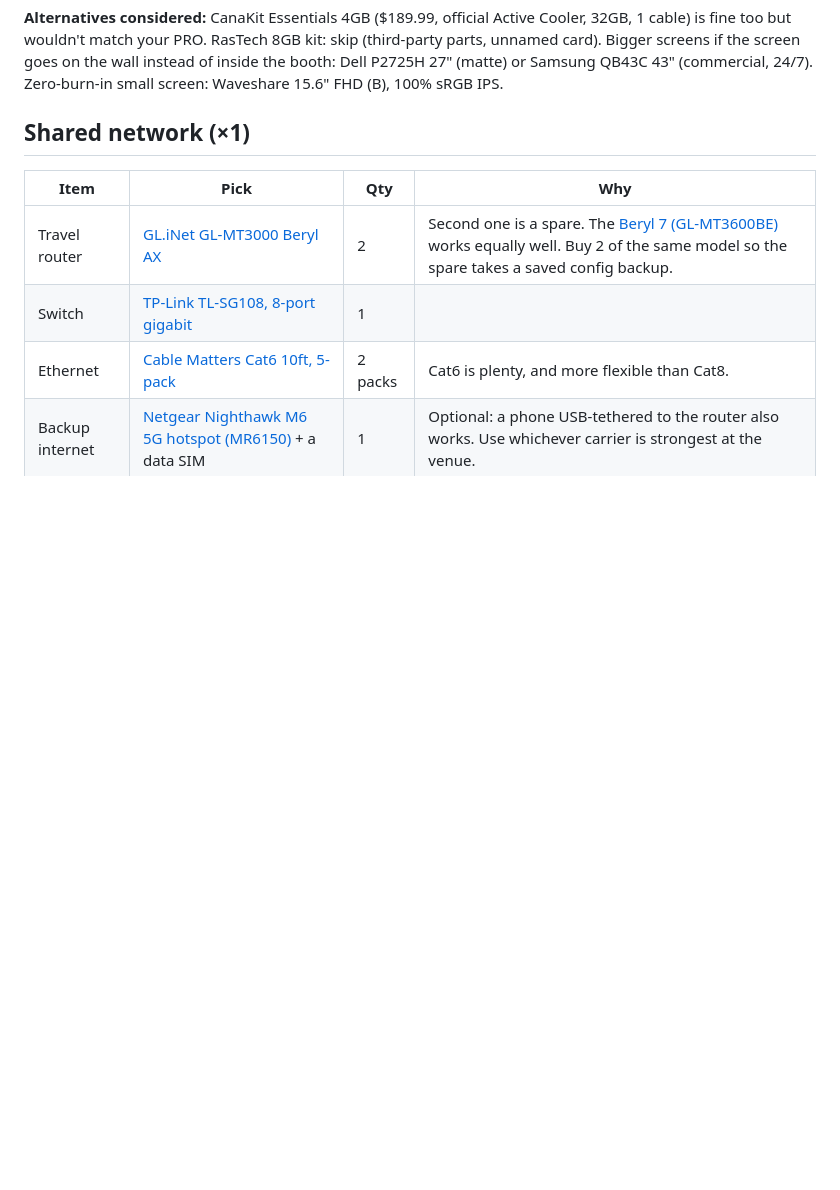
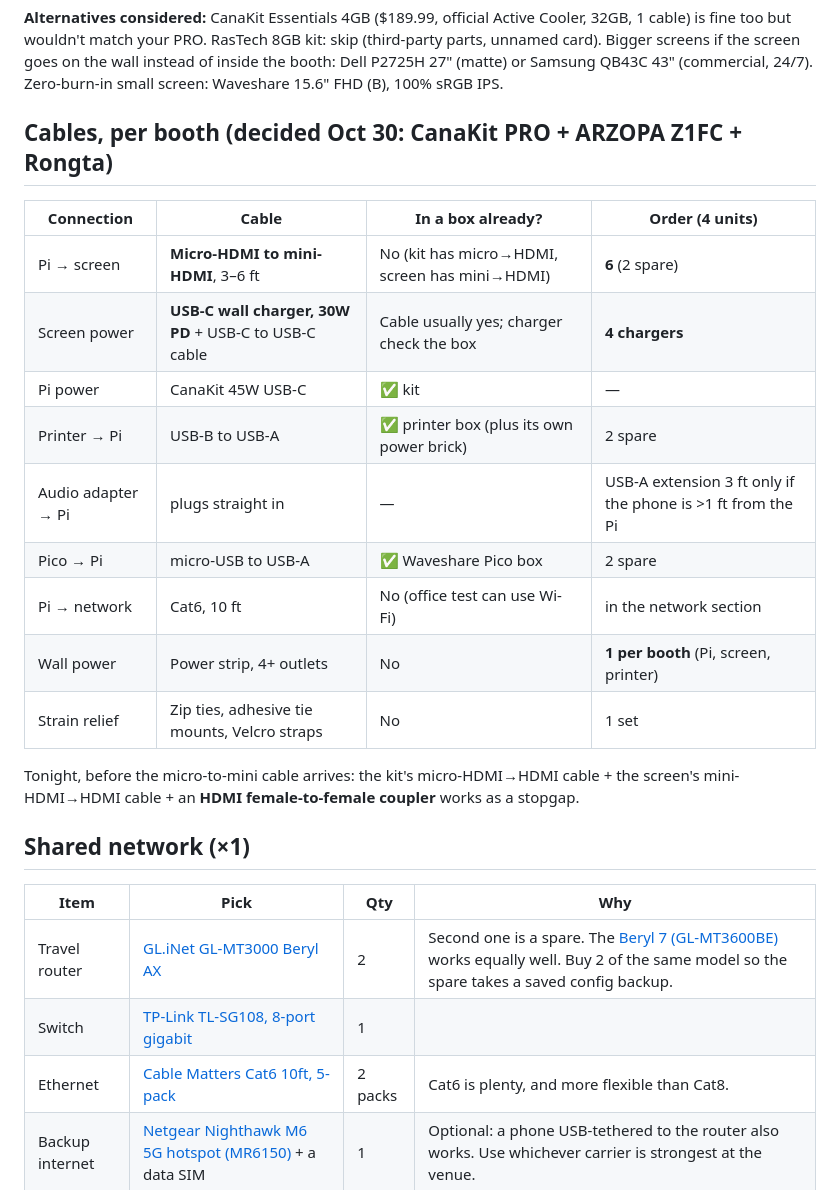
Before and after one commit to lizzieoh/hello-world, a Markdown page: booth/SHOPPING.md, the part around the change. Drawn GitHub-style; blank space fills up the shorter version.

Commit message:
Booth shopping: per-booth cable table for the decided hardware
Co-Authored-By: Claude Opus 5.5 <noreply@anthropic.com>
Claude-Session: https://claude.ai/code/session_01Y13bww6KoaLk4aR3R4G3qA

```diff
--- a/booth/SHOPPING.md
+++ b/booth/SHOPPING.md
@@ -26,6 +26,22 @@ Quantities cover 4 complete units. Check that each listing is the exact model be
 Not needed any more (covered by the CanaKit kit): separate Pi boards, official 27W power supplies, cases, Active Coolers, micro-HDMI to HDMI cables, SD card reader.
 
 **Alternatives considered:** CanaKit Essentials 4GB ($189.99, official Active Cooler, 32GB, 1 cable) is fine too but wouldn't match your PRO. RasTech 8GB kit: skip (third-party parts, unnamed card). Bigger screens if the screen goes on the wall instead of inside the booth: Dell P2725H 27" (matte) or Samsung QB43C 43" (commercial, 24/7). Zero-burn-in small screen: Waveshare 15.6" FHD (B), 100% sRGB IPS.
+
+## Cables, per booth (decided Oct 30: CanaKit PRO + ARZOPA Z1FC + Rongta)
+
+| Connection | Cable | In a box already? | Order (4 units) |
+|---|---|---|---|
+| Pi → screen | **Micro-HDMI to mini-HDMI**, 3–6 ft | No (kit has micro→HDMI, screen has mini→HDMI) | **6** (2 spare) |
+| Screen power | **USB-C wall charger, 30W PD** + USB-C to USB-C cable | Cable usually yes; charger check the box | **4 chargers** |
+| Pi power | CanaKit 45W USB-C | ✅ kit | — |
+| Printer → Pi | USB-B to USB-A | ✅ printer box (plus its own power brick) | 2 spare |
+| Audio adapter → Pi | plugs straight in | — | USB-A extension 3 ft only if the phone is >1 ft from the Pi |
+| Pico → Pi | micro-USB to USB-A | ✅ Waveshare Pico box | 2 spare |
+| Pi → network | Cat6, 10 ft | No (office test can use Wi-Fi) | in the network section |
+| Wall power | Power strip, 4+ outlets | No | **1 per booth** (Pi, screen, printer) |
+| Strain relief | Zip ties, adhesive tie mounts, Velcro straps | No | 1 set |
+
+Tonight, before the micro-to-mini cable arrives: the kit's micro-HDMI→HDMI cable + the screen's mini-HDMI→HDMI cable + an **HDMI female-to-female coupler** works as a stopgap.
 
 ## Shared network (×1)
 
```
